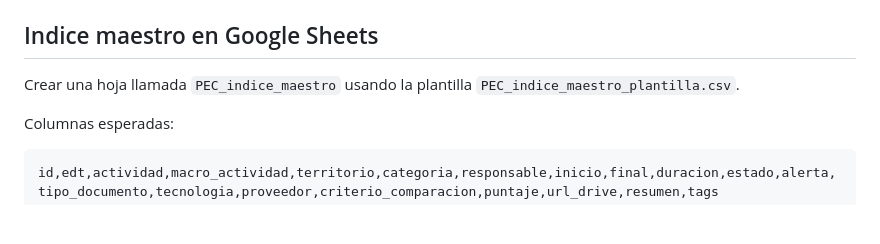
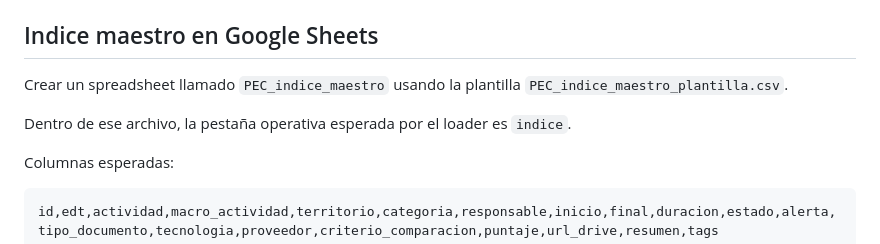
Before and after one commit to dpardave-byte/PEC, a Markdown page: README.md, the part around one of its changes. Drawn GitHub-style; blank space fills up the shorter version.

```diff
--- a/README.md
+++ b/README.md
@@ -29,7 +49,9 @@ Crear la carpeta raiz `PEC - Programa Economia Circular` con estas subcarpetas:
 
 ## Indice maestro en Google Sheets
 
-Crear una hoja llamada `PEC_indice_maestro` usando la plantilla `PEC_indice_maestro_plantilla.csv`.
+Crear un spreadsheet llamado `PEC_indice_maestro` usando la plantilla `PEC_indice_maestro_plantilla.csv`.
+
+Dentro de ese archivo, la pestaña operativa esperada por el loader es `indice`.
 
 Columnas esperadas:
 
```
Also changed, not shown: other parts of README.md (+34 -2 lines), apps_script/README.md (+49 -11 lines).
